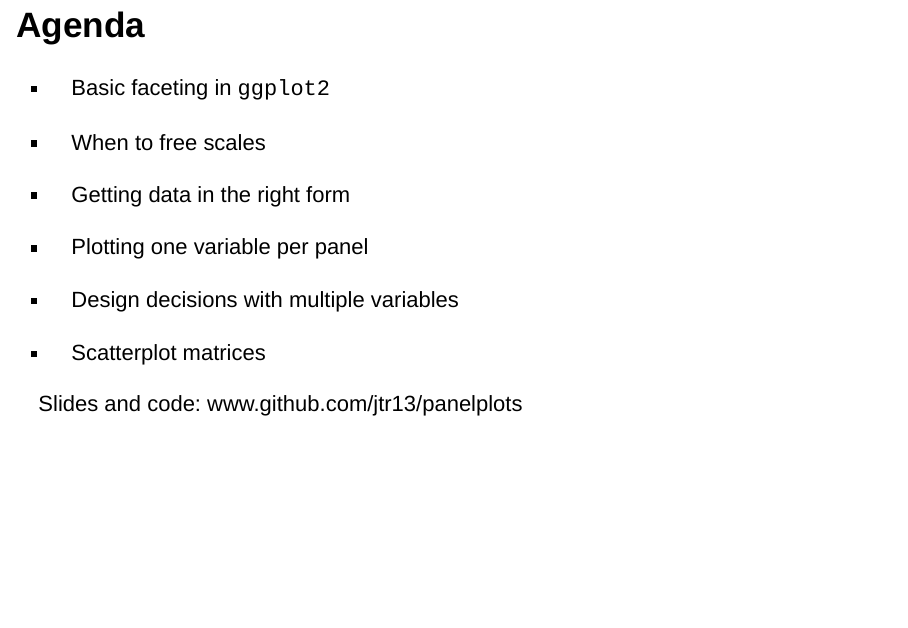
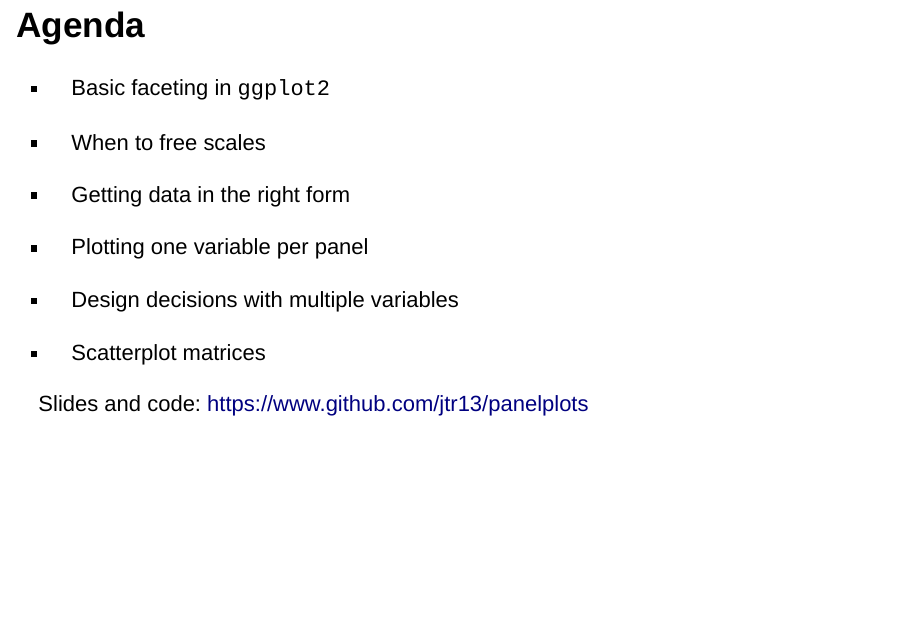
Before and after one commit to jtr13/panelplots, an R Markdown document (NYCASAMetro.Rmd): page 2 of 42. Rendered offline with R 4.5, knitr and Pandoc, with nearby package versions.

Commit message:
fix link

```diff
--- a/NYCASAMetro.Rmd
+++ b/NYCASAMetro.Rmd
@@ -26,7 +26,7 @@ knitr::opts_chunk$set(warning = FALSE, message = FALSE, cache = TRUE,
 
 * Scatterplot matrices
 
-Slides and code: www.github.com/jtr13/panelplots
+Slides and code: https://www.github.com/jtr13/panelplots
 
 ## Without faceting
 
```
